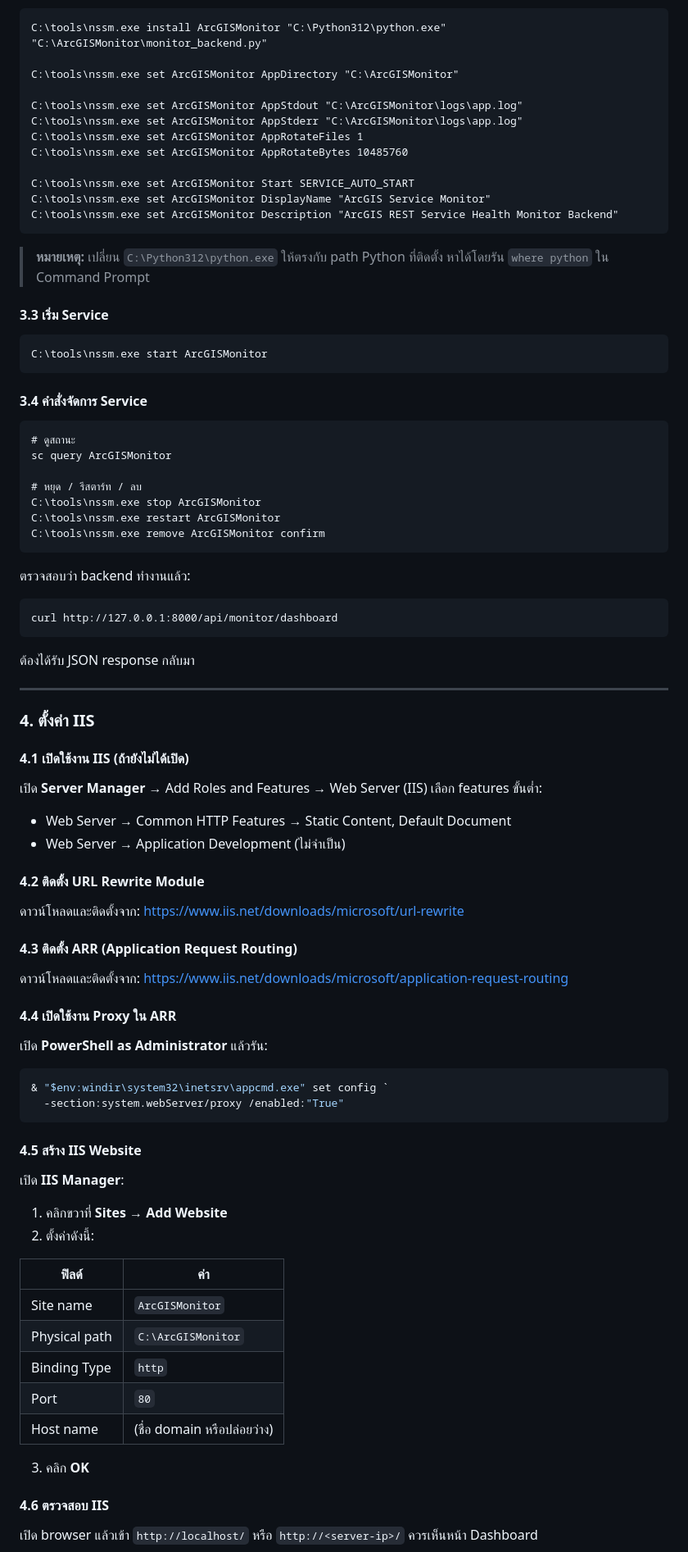
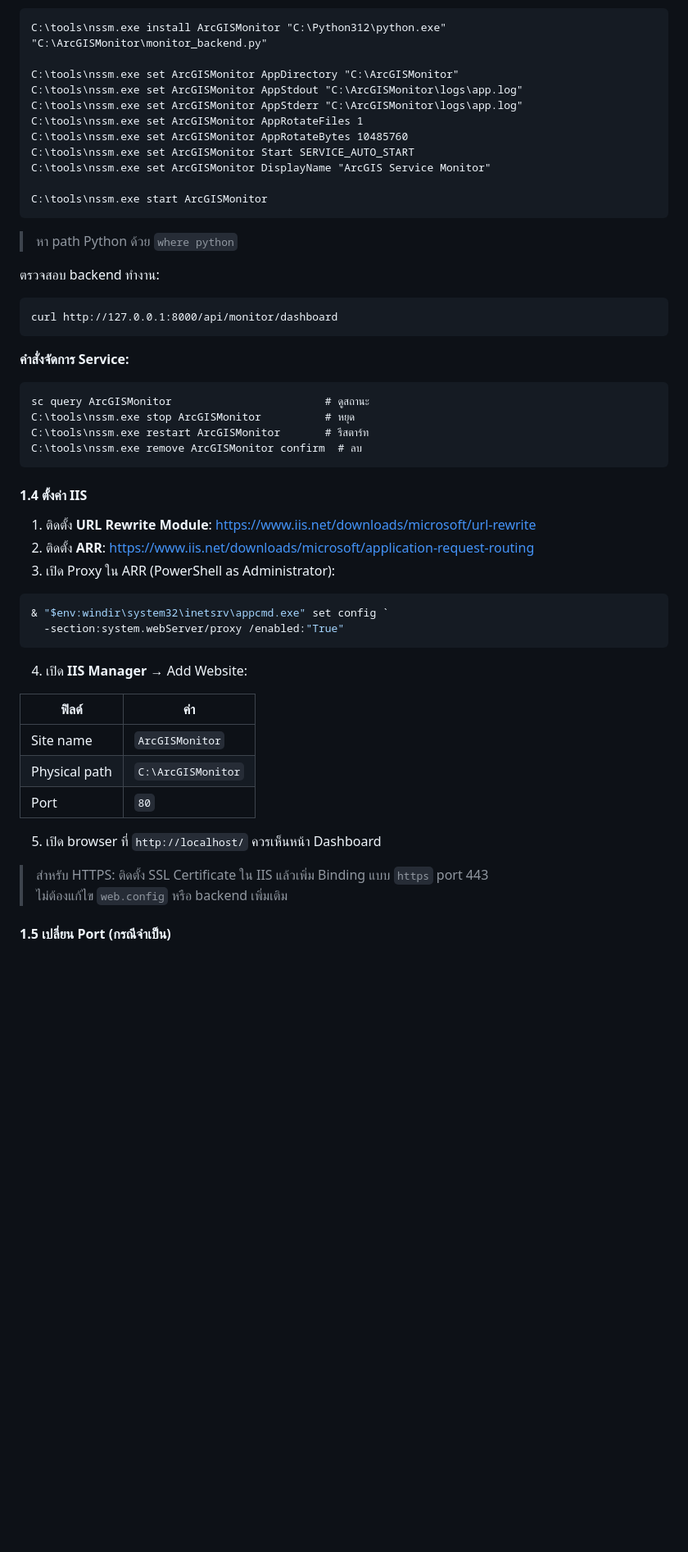
Before and after one commit to tongkhemmathat-dot/arcgisservicemonitor, a Markdown page: README.md, the part around one of its changes. Shown at 82% size. Drawn GitHub-style; blank space fills up the shorter version.

````diff
--- a/README.md
+++ b/README.md
@@ -94,95 +94,56 @@ mkdir C:\ArcGISMonitor\logs
 C:\tools\nssm.exe install ArcGISMonitor "C:\Python312\python.exe" "C:\ArcGISMonitor\monitor_backend.py"
 
 C:\tools\nssm.exe set ArcGISMonitor AppDirectory "C:\ArcGISMonitor"
-
 C:\tools\nssm.exe set ArcGISMonitor AppStdout "C:\ArcGISMonitor\logs\app.log"
 C:\tools\nssm.exe set ArcGISMonitor AppStderr "C:\ArcGISMonitor\logs\app.log"
 C:\tools\nssm.exe set ArcGISMonitor AppRotateFiles 1
 C:\tools\nssm.exe set ArcGISMonitor AppRotateBytes 10485760
-
 C:\tools\nssm.exe set ArcGISMonitor Start SERVICE_AUTO_START
 C:\tools\nssm.exe set ArcGISMonitor DisplayName "ArcGIS Service Monitor"
-C:\tools\nssm.exe set ArcGISMonitor Description "ArcGIS REST Service Health Monitor Backend"
-```
 
-> **หมายเหตุ:** เปลี่ยน `C:\Python312\python.exe` ให้ตรงกับ path Python ที่ติดตั้ง
-> หาได้โดยรัน `where python` ใน Command Prompt
-
-#### 3.3 เริ่ม Service
-
-```cmd
 C:\tools\nssm.exe start ArcGISMonitor
 ```
 
-#### 3.4 คำสั่งจัดการ Service
+> หา path Python ด้วย `where python`
 
-```cmd
-# ดูสถานะ
-sc query ArcGISMonitor
-
-# หยุด / รีสตาร์ท / ลบ
-C:\tools\nssm.exe stop ArcGISMonitor
-C:\tools\nssm.exe restart ArcGISMonitor
-C:\tools\nssm.exe remove ArcGISMonitor confirm
-```
-
-ตรวจสอบว่า backend ทำงานแล้ว:
+ตรวจสอบ backend ทำงาน:
 
 ```cmd
 curl http://127.0.0.1:8000/api/monitor/dashboard
 ```
 
-ต้องได้รับ JSON response กลับมา
+**คำสั่งจัดการ Service:**
 
----
+```cmd
+sc query ArcGISMonitor                        # ดูสถานะ
+C:\tools\nssm.exe stop ArcGISMonitor          # หยุด
+C:\tools\nssm.exe restart ArcGISMonitor       # รีสตาร์ท
+C:\tools\nssm.exe remove ArcGISMonitor confirm  # ลบ
+```
 
-### 4. ตั้งค่า IIS
+#### 1.4 ตั้งค่า IIS
 
-#### 4.1 เปิดใช้งาน IIS (ถ้ายังไม่ได้เปิด)
-
-เปิด **Server Manager** → Add Roles and Features → Web Server (IIS)
-เลือก features ขั้นต่ำ:
-- Web Server → Common HTTP Features → Static Content, Default Document
-- Web Server → Application Development (ไม่จำเป็น)
-
-#### 4.2 ติดตั้ง URL Rewrite Module
-
-ดาวน์โหลดและติดตั้งจาก:
-https://www.iis.net/downloads/microsoft/url-rewrite
-
-#### 4.3 ติดตั้ง ARR (Application Request Routing)
-
-ดาวน์โหลดและติดตั้งจาก:
-https://www.iis.net/downloads/microsoft/application-request-routing
-
-#### 4.4 เปิดใช้งาน Proxy ใน ARR
-
-เปิด **PowerShell as Administrator** แล้วรัน:
+1. ติดตั้ง **URL Rewrite Module**: https://www.iis.net/downloads/microsoft/url-rewrite
+2. ติดตั้ง **ARR**: https://www.iis.net/downloads/microsoft/application-request-routing
+3. เปิด Proxy ใน ARR (PowerShell as Administrator):
 
 ```powershell
 & "$env:windir\system32\inetsrv\appcmd.exe" set config `
   -section:system.webServer/proxy /enabled:"True"
 ```
 
-#### 4.5 สร้าง IIS Website
-
-เปิด **IIS Manager**:
-
-1. คลิกขวาที่ **Sites** → **Add Website**
-2. ตั้งค่าดังนี้:
+4. เปิด **IIS Manager** → Add Website:
 
 | ฟิลด์ | ค่า |
 |-------|-----|
 | Site name | `ArcGISMonitor` |
 | Physical path | `C:\ArcGISMonitor` |
-| Binding Type | `http` |
 | Port | `80` |
-| Host name | (ชื่อ domain หรือปล่อยว่าง) |
 
-3. คลิก **OK**
+5. เปิด browser ที่ `http://localhost/` ควรเห็นหน้า Dashboard
 
-#### 4.6 ตรวจสอบ IIS
+> สำหรับ HTTPS: ติดตั้ง SSL Certificate ใน IIS แล้วเพิ่ม Binding แบบ `https` port 443
+> ไม่ต้องแก้ไข `web.config` หรือ backend เพิ่มเติม
 
-เปิด browser แล้วเข้า `http://localhost/` หรือ `http://<server-ip>/`
-ควรเห็นหน้า Dashboard
+#### 1.5 เปลี่ยน Port (กรณีจำเป็น)
 
````
Also changed, not shown: other parts of README.md (+266 -97 lines).
